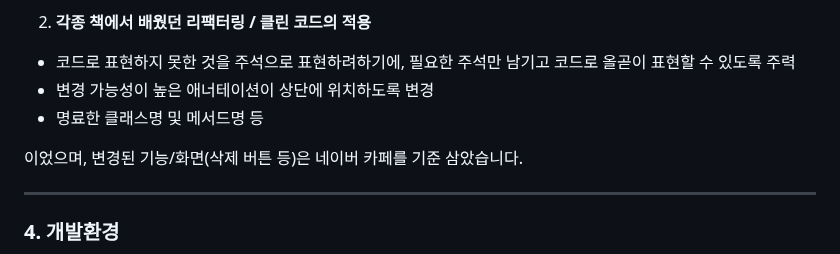
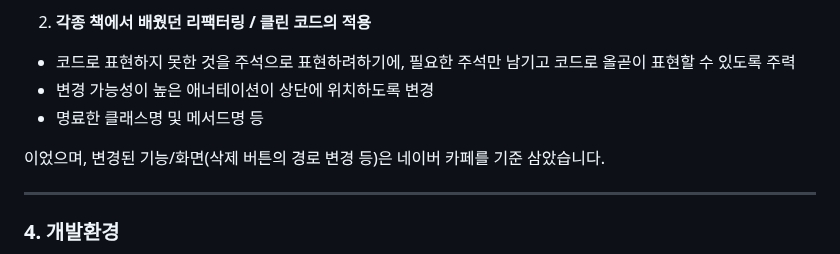
Before and after one commit to PleaseAttainBuddhaHood/Spring_Board, a Markdown page: README.md, the part around the change. Rendered like a GitHub page.

```diff
--- a/README.md
+++ b/README.md
@@ -44,7 +44,7 @@
  - 명료한 클래스명 및 메서드명 등
 
 
-이었으며, 변경된 기능/화면(삭제 버튼 등)은 네이버 카페를 기준 삼았습니다.
+이었으며, 변경된 기능/화면(삭제 버튼의 경로 변경 등)은 네이버 카페를 기준 삼았습니다.
 
 
 
```
